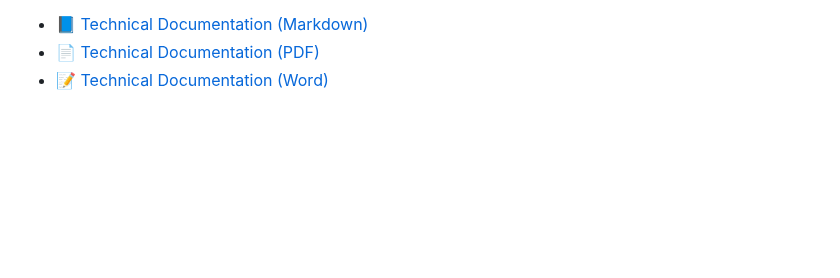
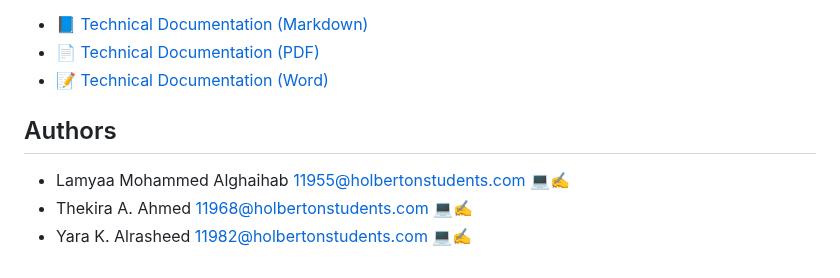
Before and after one commit to 11968-ship-it/holbertonschool-hbnb, a Markdown page: part1/README.md, the part around the change. Rendered like a GitHub page; blank space fills up the shorter version.

Commit message:
docs: add authors section

```diff
--- a/part1/README.md
+++ b/part1/README.md
@@ -315,3 +315,9 @@ Together, these sections establish a cohesive and well documented technical foun
 - 📘 [Technical Documentation (Markdown)](https://github.com/11968-ship-it/holbertonschool-hbnb/blob/main/part1/README.md)
 - 📄 [Technical Documentation (PDF)](https://github.com/user-attachments/files/24356381/README.pdf)
 - 📝 [Technical Documentation (Word)](https://github.com/user-attachments/files/24356437/README.docx)
+
+## Authors
+
+- Lamyaa Mohammed Alghaihab <11955@holbertonstudents.com> 💻✍️
+- Thekira A. Ahmed <11968@holbertonstudents.com> 💻✍️
+- Yara K. Alrasheed <11982@holbertonstudents.com> 💻✍️
```
